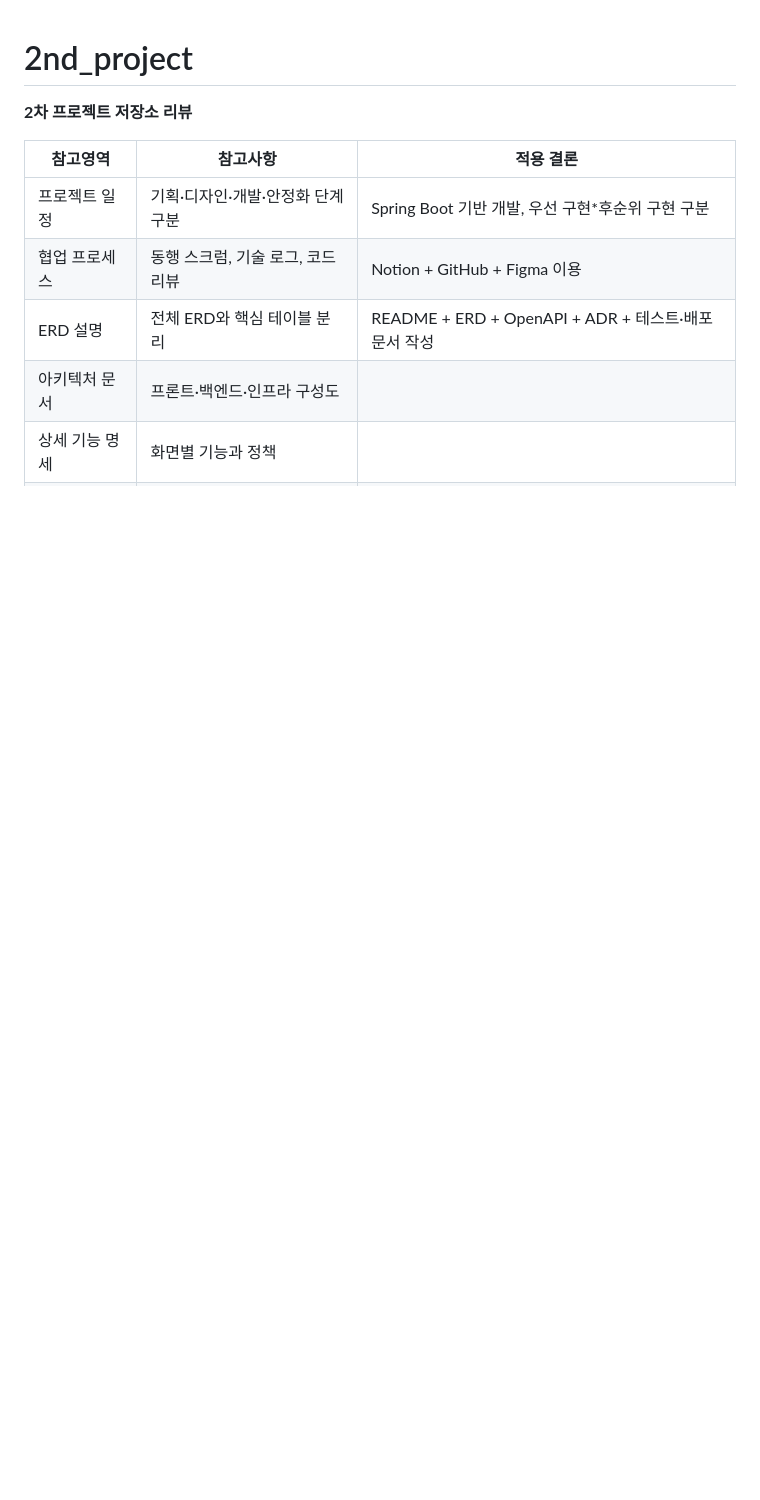
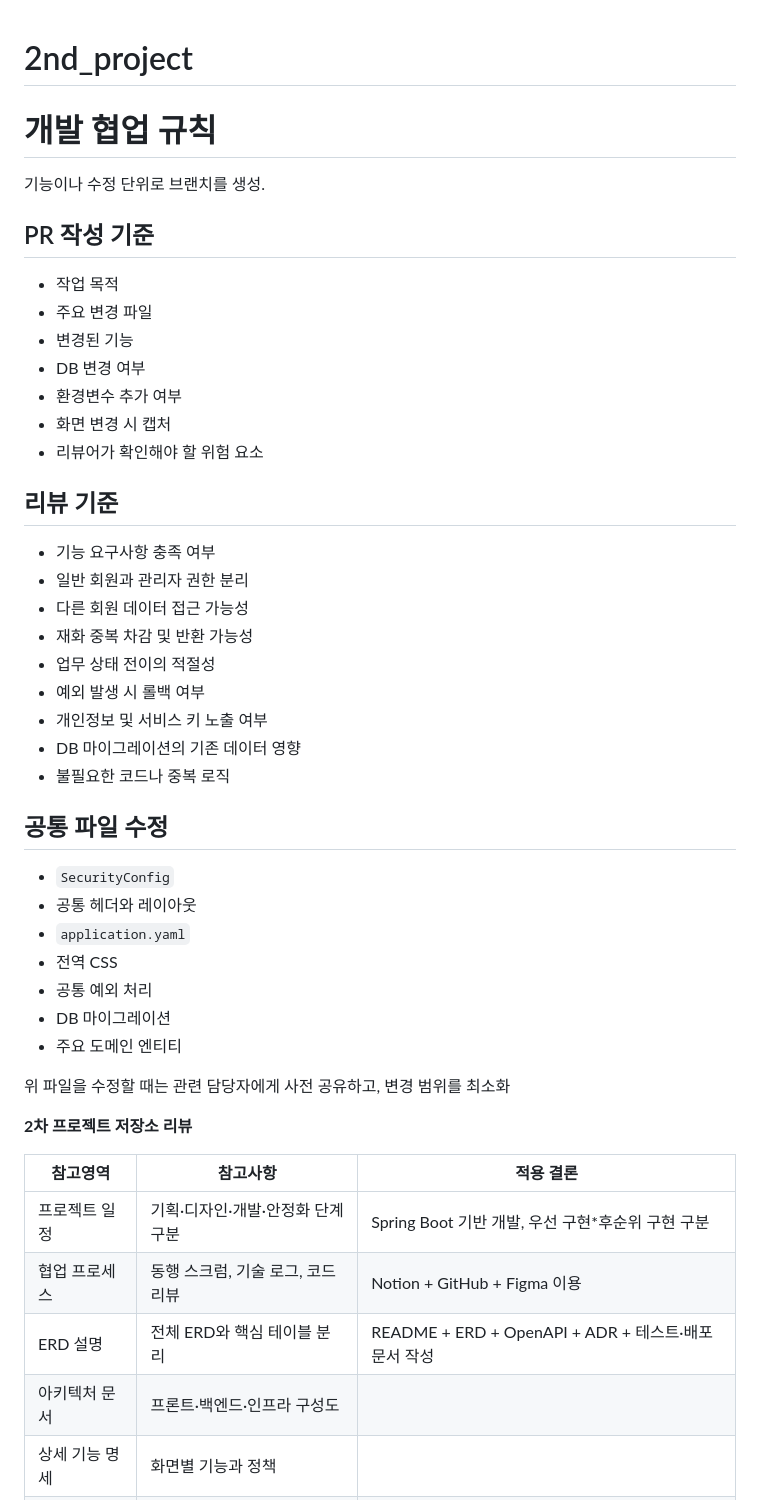
Before and after one commit to AIBE7-Third-Team-D3BUG/2nd_project, a Markdown page: README.md, the part around one of its changes. GitHub-like rendering; blank space fills up the shorter version.

```diff
--- a/README.md
+++ b/README.md
@@ -1,4 +1,46 @@
 # 2nd_project
+개발 협업 규칙
+========
+기능이나 수정 단위로 브랜치를 생성.
+
+## PR 작성 기준
+
+- 작업 목적
+- 주요 변경 파일
+- 변경된 기능
+- DB 변경 여부
+- 환경변수 추가 여부
+- 화면 변경 시 캡처
+- 리뷰어가 확인해야 할 위험 요소
+
+## 리뷰 기준
+
+- 기능 요구사항 충족 여부
+- 일반 회원과 관리자 권한 분리
+- 다른 회원 데이터 접근 가능성
+- 재화 중복 차감 및 반환 가능성
+- 업무 상태 전이의 적절성
+- 예외 발생 시 롤백 여부
+- 개인정보 및 서비스 키 노출 여부
+- DB 마이그레이션의 기존 데이터 영향
+- 불필요한 코드나 중복 로직
+
+## 공통 파일 수정
+
+- `SecurityConfig`
+- 공통 헤더와 레이아웃
+- `application.yaml`
+- 전역 CSS
+- 공통 예외 처리
+- DB 마이그레이션
+- 주요 도메인 엔티티
+
+위 파일을 수정할 때는 관련 담당자에게 사전 공유하고, 변경 범위를 최소화
+
+
+
+
+
 **2차 프로젝트 저장소 리뷰**
 
 | 참고영역 | 참고사항  | 적용 결론 |
```
Also changed, not shown: other parts of README.md (+13 -6 lines).
